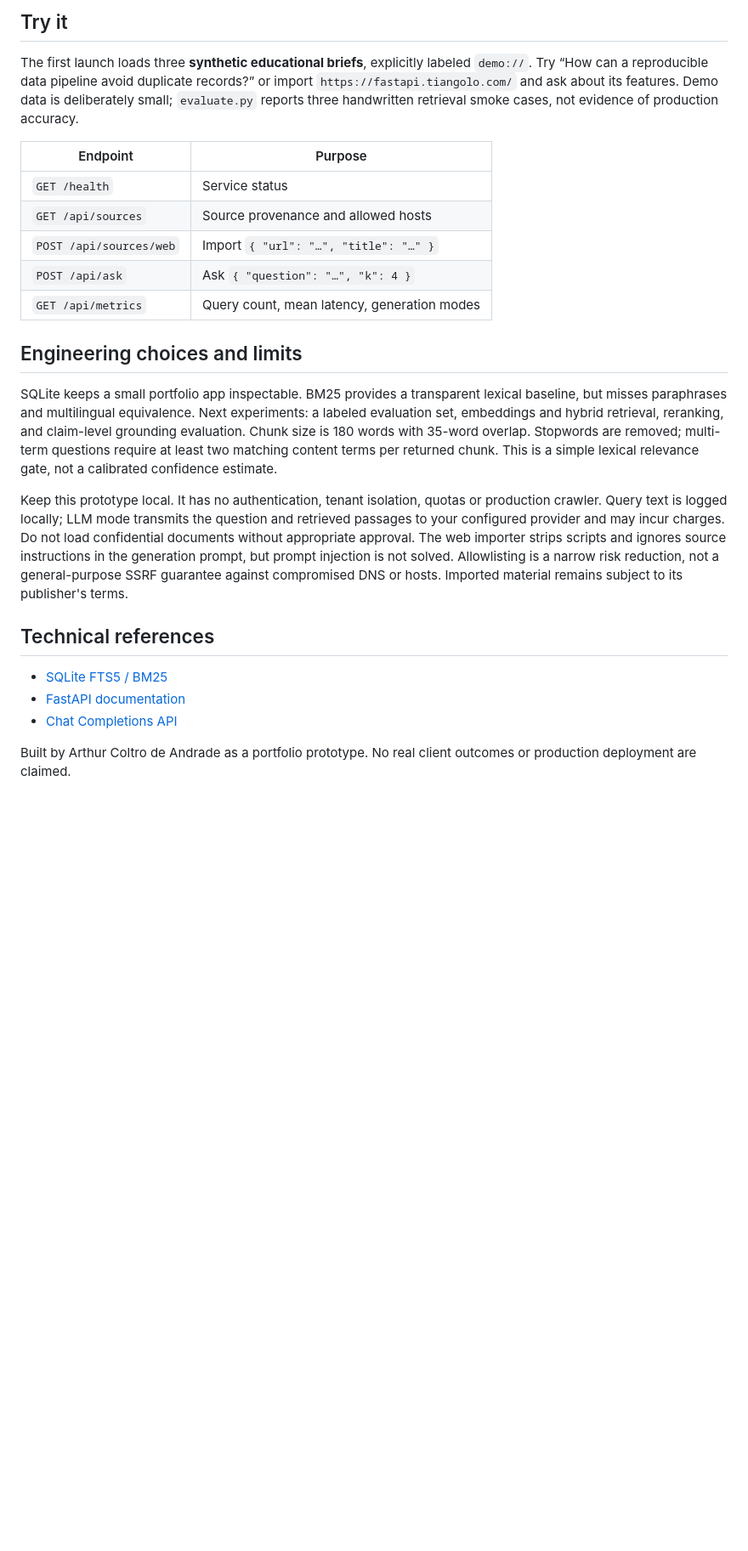
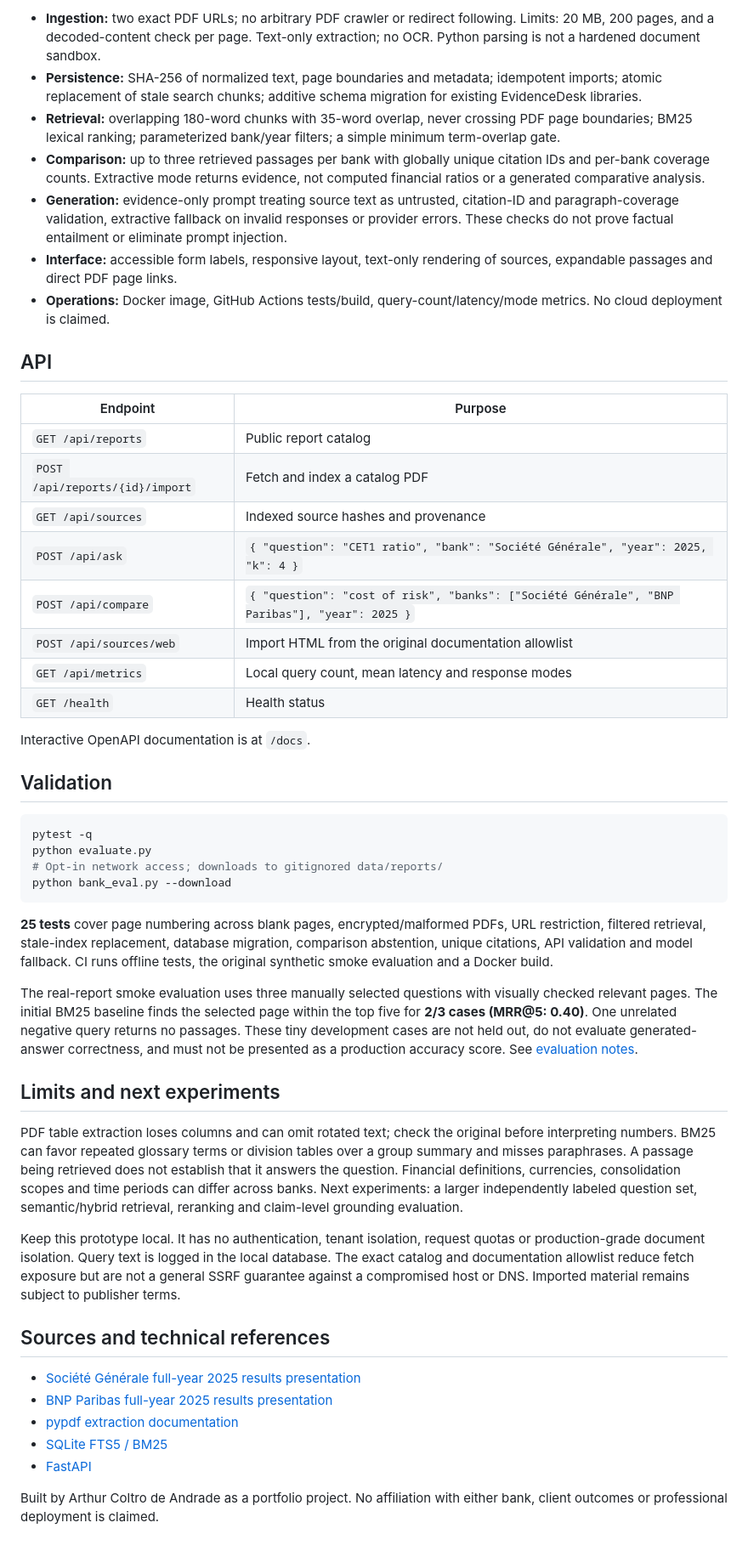
Before and after one commit to arthurcoltrodeandrade-star/evidence-desk, a Markdown page: README.md, the part around one of its changes. Shown at 85% size. Drawn GitHub-style; blank space fills up the shorter version.

````diff
--- a/README.md
+++ b/README.md
@@ -39,27 +55,53 @@ Question → FTS5/BM25 retrieval → extractive brief / optional LLM → citatio
 ```
 
-## Try it
+- **Ingestion:** two exact PDF URLs; no arbitrary PDF crawler or redirect following. Limits: 20 MB, 200 pages, and a decoded-content check per page. Text-only extraction; no OCR. Python parsing is not a hardened document sandbox.
+- **Persistence:** SHA-256 of normalized text, page boundaries and metadata; idempotent imports; atomic replacement of stale search chunks; additive schema migration for existing EvidenceDesk libraries.
+- **Retrieval:** overlapping 180-word chunks with 35-word overlap, never crossing PDF page boundaries; BM25 lexical ranking; parameterized bank/year filters; a simple minimum term-overlap gate.
+- **Comparison:** up to three retrieved passages per bank with globally unique citation IDs and per-bank coverage counts. Extractive mode returns evidence, not computed financial ratios or a generated comparative analysis.
+- **Generation:** evidence-only prompt treating source text as untrusted, citation-ID and paragraph-coverage validation, extractive fallback on invalid responses or provider errors. These checks do not prove factual entailment or eliminate prompt injection.
+- **Interface:** accessible form labels, responsive layout, text-only rendering of sources, expandable passages and direct PDF page links.
+- **Operations:** Docker image, GitHub Actions tests/build, query-count/latency/mode metrics. No cloud deployment is claimed.
 
-The first launch loads three **synthetic educational briefs**, explicitly labeled `demo://`. Try “How can a reproducible data pipeline avoid duplicate records?” or import `https://fastapi.tiangolo.com/` and ask about its features. Demo data is deliberately small; `evaluate.py` reports three handwritten retrieval smoke cases, not evidence of production accuracy.
+## API
 
 | Endpoint | Purpose |
 |---|---|
-| `GET /health` | Service status |
-| `GET /api/sources` | Source provenance and allowed hosts |
-| `POST /api/sources/web` | Import `{ "url": "…", "title": "…" }` |
-| `POST /api/ask` | Ask `{ "question": "…", "k": 4 }` |
-| `GET /api/metrics` | Query count, mean latency, generation modes |
+| `GET /api/reports` | Public report catalog |
+| `POST /api/reports/{id}/import` | Fetch and index a catalog PDF |
+| `GET /api/sources` | Indexed source hashes and provenance |
+| `POST /api/ask` | `{ "question": "CET1 ratio", "bank": "Société Générale", "year": 2025, "k": 4 }` |
+| `POST /api/compare` | `{ "question": "cost of risk", "banks": ["Société Générale", "BNP Paribas"], "year": 2025 }` |
+| `POST /api/sources/web` | Import HTML from the original documentation allowlist |
+| `GET /api/metrics` | Local query count, mean latency and response modes |
+| `GET /health` | Health status |
 
-## Engineering choices and limits
+Interactive OpenAPI documentation is at `/docs`.
 
-SQLite keeps a small portfolio app inspectable. BM25 provides a transparent lexical baseline, but misses paraphrases and multilingual equivalence. Next experiments: a labeled evaluation set, embeddings and hybrid retrieval, reranking, and claim-level grounding evaluation. Chunk size is 180 words with 35-word overlap. Stopwords are removed; multi-term questions require at least two matching content terms per returned chunk. This is a simple lexical relevance gate, not a calibrated confidence estimate.
+## Validation
 
-Keep this prototype local. It has no authentication, tenant isolation, quotas or production crawler. Query text is logged locally; LLM mode transmits the question and retrieved passages to your configured provider and may incur charges. Do not load confidential documents without appropriate approval. The web importer strips scripts and ignores source instructions in the generation prompt, but prompt injection is not solved. Allowlisting is a narrow risk reduction, not a general-purpose SSRF guarantee against compromised DNS or hosts. Imported material remains subject to its publisher's terms.
+```sh
+pytest -q
+python evaluate.py
+# Opt-in network access; downloads to gitignored data/reports/
+python bank_eval.py --download
+```
 
-## Technical references
+**25 tests** cover page numbering across blank pages, encrypted/malformed PDFs, URL restriction, filtered retrieval, stale-index replacement, database migration, comparison abstention, unique citations, API validation and model fallback. CI runs offline tests, the original synthetic smoke evaluation and a Docker build.
 
+The real-report smoke evaluation uses three manually selected questions with visually checked relevant pages. The initial BM25 baseline finds the selected page within the top five for **2/3 cases (MRR@5: 0.40)**. One unrelated negative query returns no passages. These tiny development cases are not held out, do not evaluate generated-answer correctness, and must not be presented as a production accuracy score. See [evaluation notes](docs/EVALUATION.md).
+
+## Limits and next experiments
+
+PDF table extraction loses columns and can omit rotated text; check the original before interpreting numbers. BM25 can favor repeated glossary terms or division tables over a group summary and misses paraphrases. A passage being retrieved does not establish that it answers the question. Financial definitions, currencies, consolidation scopes and time periods can differ across banks. Next experiments: a larger independently labeled question set, semantic/hybrid retrieval, reranking and claim-level grounding evaluation.
+
+Keep this prototype local. It has no authentication, tenant isolation, request quotas or production-grade document isolation. Query text is logged in the local database. The exact catalog and documentation allowlist reduce fetch exposure but are not a general SSRF guarantee against a compromised host or DNS. Imported material remains subject to publisher terms.
+
+## Sources and technical references
+
+- [Société Générale full-year 2025 results presentation](https://www.societegenerale.com/sites/default/files/resultats-publication/en/2026-02/q4-2025-financial-results-presentation.pdf)
+- [BNP Paribas full-year 2025 results presentation](https://cdn-group.bnpparibas.com/uploads/file/Slides_BNPP_4Q25_Results_EN.pdf)
+- [pypdf extraction documentation](https://pypdf.readthedocs.io/en/stable/user/extract-text.html)
 - [SQLite FTS5 / BM25](https://www.sqlite.org/fts5.html)
-- [FastAPI documentation](https://fastapi.tiangolo.com/)
-- [Chat Completions API](https://developers.openai.com/api/reference/resources/chat/subresources/completions/methods/create)
+- [FastAPI](https://fastapi.tiangolo.com/)
 
-Built by Arthur Coltro de Andrade as a portfolio prototype. No real client outcomes or production deployment are claimed.
+Built by Arthur Coltro de Andrade as a portfolio project. No affiliation with either bank, client outcomes or professional deployment is claimed.
````
Also changed, not shown: other parts of README.md (+38 -22 lines), docs/EVALUATION.md (added, +31 -0 lines), docs/PORTFOLIO.md (+11 -14 lines), docs/bank-workspace.jpg (added), 10 other files.
